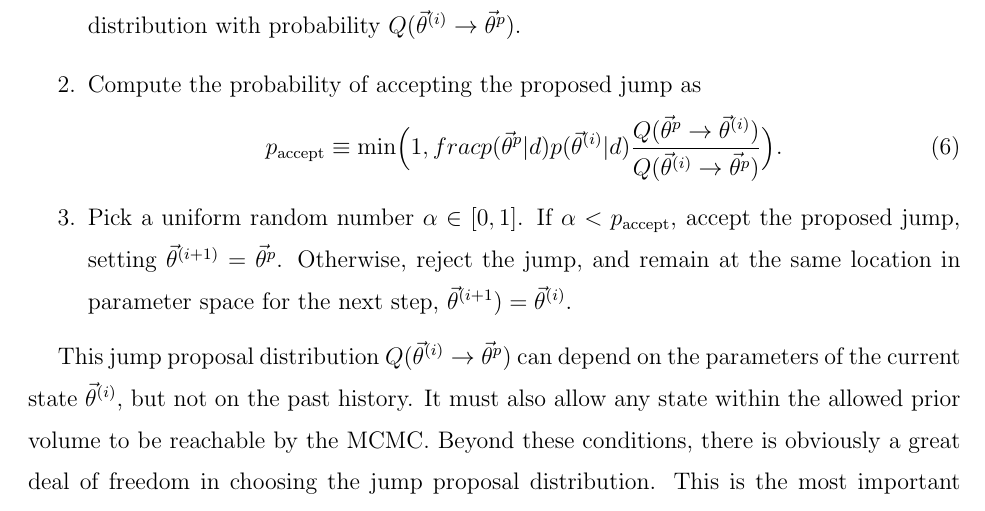
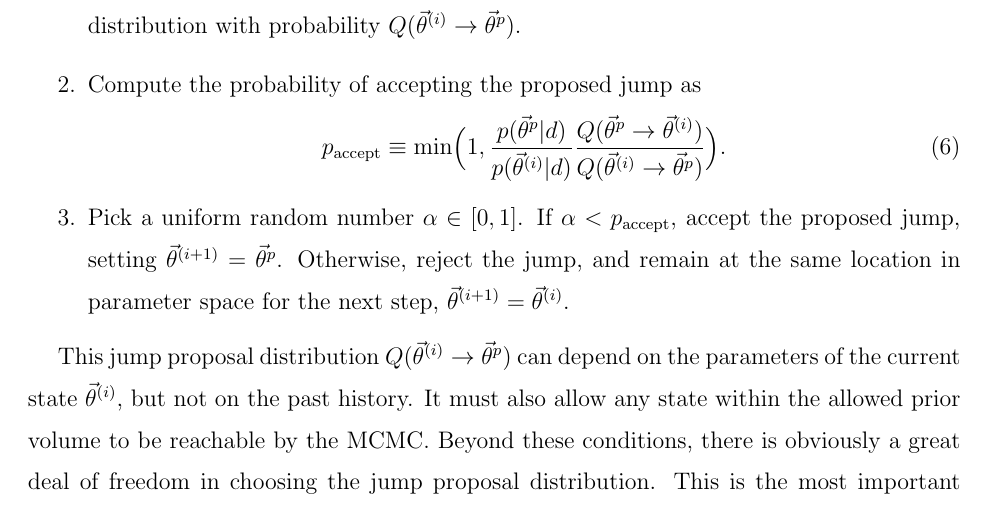
Before and after one commit to farr/kDEvidence, a LaTeX paper (paper.tex): part of page 4 of 8, cut so that both start at the same text. Compiled offline with pdfLaTeX.

Commit message:
Section 2 fixes.

```diff
--- a/paper.tex
+++ b/paper.tex
@@ -113,10 +113,10 @@ One way to produce such a sequence of samples is via the Metropolis-Hastings alg
   \item Given a current state $\vtheta^{(i)}$, propose the next state $\vtheta^p$ by drawing from a jump proposal distribution with probability $Q(\vtheta^{(i)} \to \vtheta^p)$.
   \item Compute the probability of accepting the proposed jump as
 \be
-p_{\textnormal{accept}}  \equiv \min\Bigl(1,  frac{p(\vtheta^p|d)}{p(\vtheta^{(i)}|d)} \frac{Q(\vtheta^p \to
+p_{\textnormal{accept}}  \equiv \min\Bigl(1,  \frac{p(\vtheta^p|d)}{p(\vtheta^{(i)}|d)} \frac{Q(\vtheta^p \to
         \vtheta^{(i)})}{Q(\vtheta^{(i)} \to \vtheta^p)} \Bigr).
 \ee
-\item Pick a uniform random number $\alpha \in [0,1]$.  If $\alpha<  p_{\textnormal{accept}}$, accept the proposed jump, setting $\vtheta^{(i+1)}=\vtheta^p$.  Otherwise, reject the jump, and remain at the same location in parameter space for the next step, $\vtheta^{(i+1})=\vtheta^{(i)}$.
+\item Pick a uniform random number $\alpha \in [0,1]$.  If $\alpha<  p_{\textnormal{accept}}$, accept the proposed jump, setting $\vtheta^{(i+1)}=\vtheta^p$.  Otherwise, reject the jump, and remain at the same location in parameter space for the next step, $\vtheta^{(i+1)}=\vtheta^{(i)}$.
  \end{enumerate}
 
 This jump proposal distribution $Q(\vtheta^{(i)} \to \vtheta^p)$ can depend on the parameters of the current state $\vtheta^{(i)}$, but not on the past history.  It must also allow any state within the allowed prior volume to be reachable by the MCMC.  Beyond these conditions, there is obviously a great deal of freedom in choosing the jump proposal distribution.  This is the most important choice in the MCMC, as it determines the sampling efficiency of the algorithm, i.e., the necessary length of the chain before it converges to the posterior PDF.  Creating an efficient jump proposal distribution requires an understanding of the structure of the parameter space which may not be available until the PDFs are found, creating a Catch-22; one possibility for resolving this infinite loop is described in Section \ref{sec:examples}.
```
